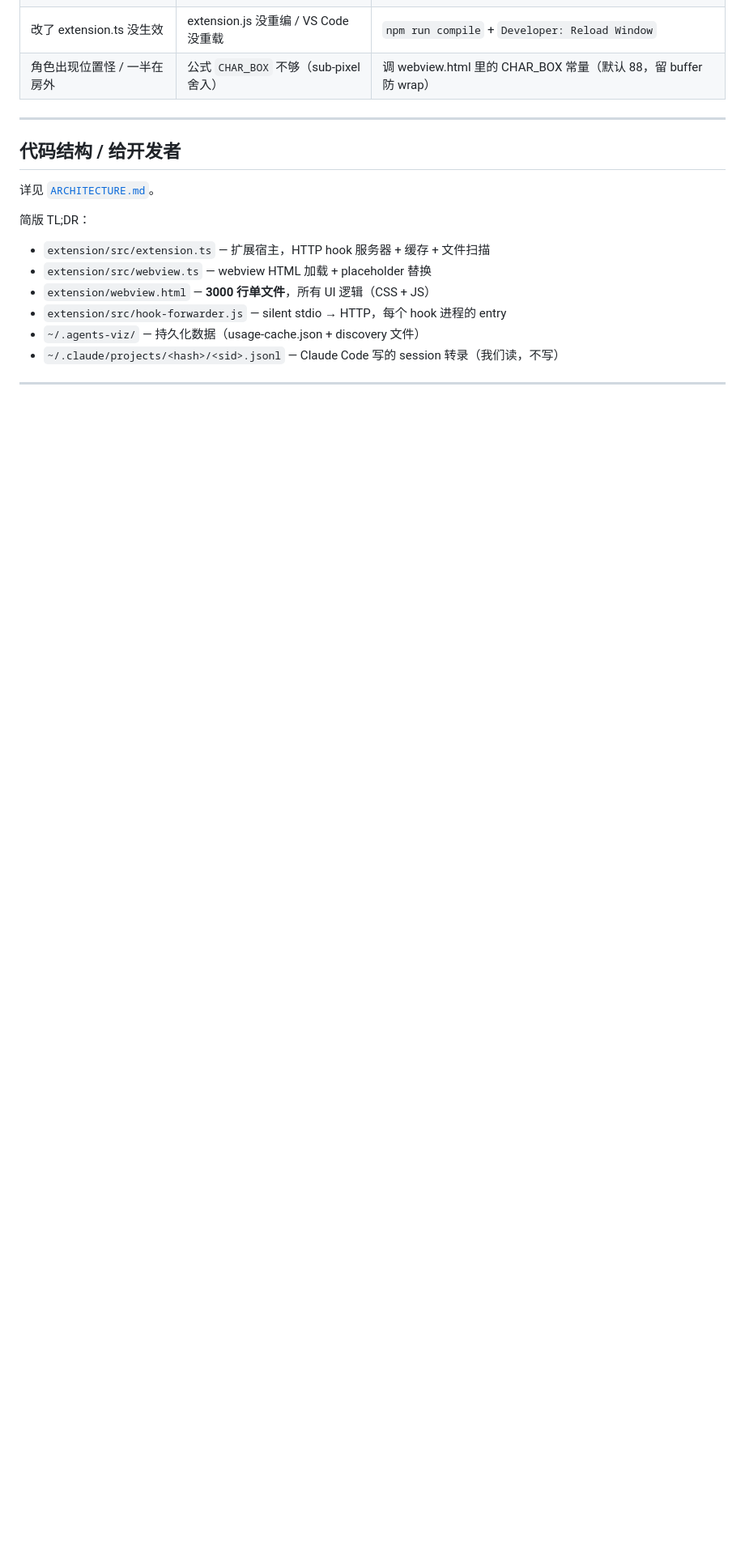
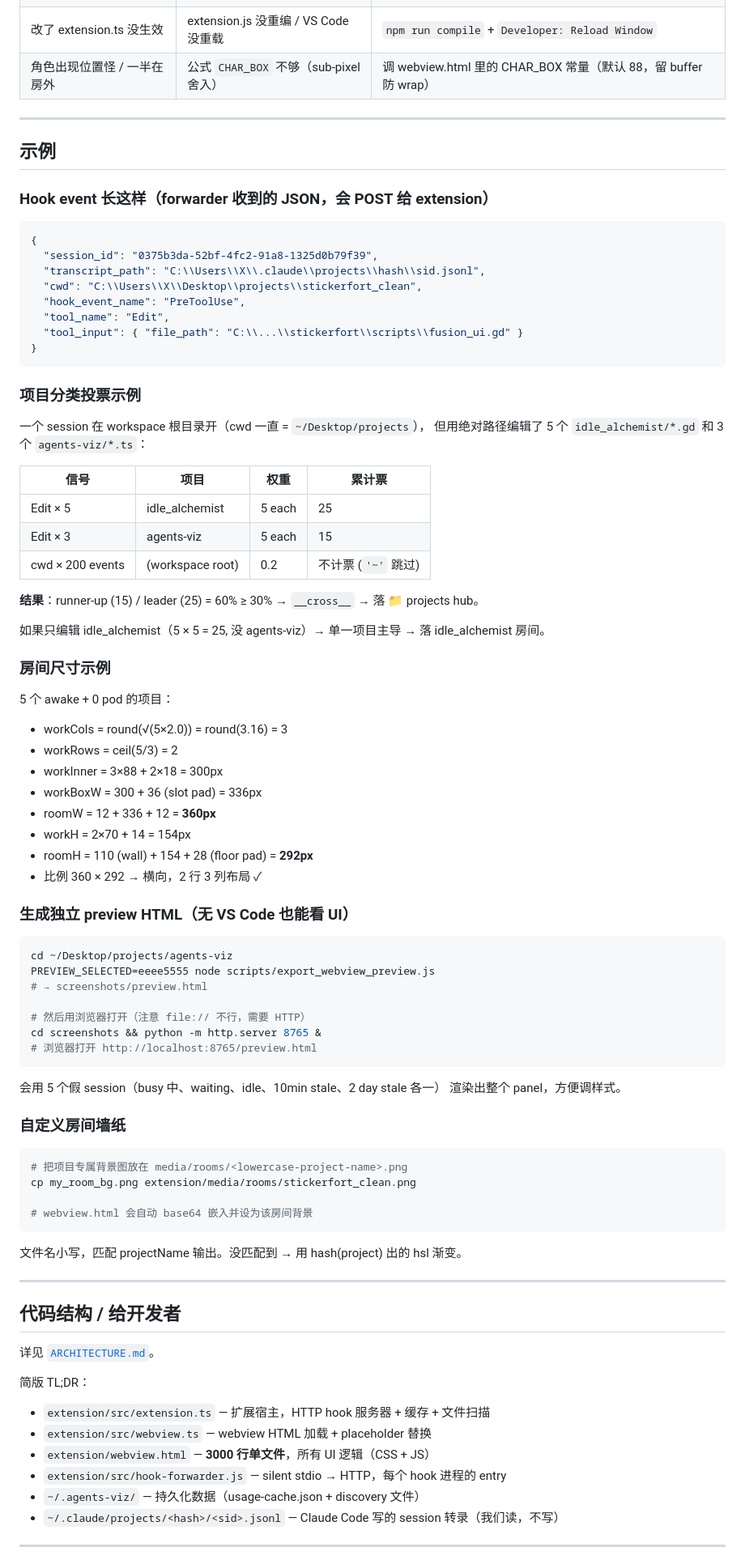
Before and after one commit to yushengding/agents-viz, a Markdown page: README.md, the part around one of its changes. Shown at 81% size. Drawn GitHub-style; blank space fills up the shorter version.

Commit message:
README: ASCII art floor-plan diagram + concrete examples section
Replace dead screenshot reference (preview.png didn't exist) with:
- ASCII art top-down floor plan showing all UI regions
- Pointer to old preview_v5_tasks.png as legacy example
- New "示例" section: hook event JSON, project routing vote table,
  room sizing formula walkthrough, preview HTML workflow, custom
  wallpaper recipe

Better for AI consumers (concrete examples) and humans without
needing to open the panel first.

Co-Authored-By: Claude Opus 4.7 (1M context) <noreply@anthropic.com>

````diff
--- a/README.md
+++ b/README.md
@@ -135,6 +160,76 @@ session 数据通过扫描 `~/.claude/projects/*/<sid>.jsonl` 自动加载（带
 
 ---
 
+## 示例
+
+### Hook event 长这样（forwarder 收到的 JSON，会 POST 给 extension）
+
+```json
+{
+  "session_id": "0375b3da-52bf-4fc2-91a8-1325d0b79f39",
+  "transcript_path": "C:\\Users\\X\\.claude\\projects\\hash\\sid.jsonl",
+  "cwd": "C:\\Users\\X\\Desktop\\projects\\stickerfort_clean",
+  "hook_event_name": "PreToolUse",
+  "tool_name": "Edit",
+  "tool_input": { "file_path": "C:\\...\\stickerfort\\scripts\\fusion_ui.gd" }
+}
+```
+
+### 项目分类投票示例
+
+一个 session 在 workspace 根目录开（cwd 一直 = `~/Desktop/projects`），
+但用绝对路径编辑了 5 个 `idle_alchemist/*.gd` 和 3 个 `agents-viz/*.ts`：
+
+| 信号 | 项目 | 权重 | 累计票 |
+|------|------|------|--------|
+| Edit × 5 | idle_alchemist | 5 each | 25 |
+| Edit × 3 | agents-viz | 5 each | 15 |
+| cwd × 200 events | (workspace root) | 0.2 | 不计票 (`'~'` 跳过) |
+
+**结果**：runner-up (15) / leader (25) = 60% ≥ 30% → `__cross__` → 落 📁 projects hub。
+
+如果只编辑 idle_alchemist（5 × 5 = 25, 没 agents-viz）→ 单一项目主导 → 落 idle_alchemist 房间。
+
+### 房间尺寸示例
+
+5 个 awake + 0 pod 的项目：
+- workCols = round(√(5×2.0)) = round(3.16) = 3
+- workRows = ceil(5/3) = 2
+- workInner = 3×88 + 2×18 = 300px
+- workBoxW = 300 + 36 (slot pad) = 336px
+- roomW = 12 + 336 + 12 = **360px**
+- workH = 2×70 + 14 = 154px
+- roomH = 110 (wall) + 154 + 28 (floor pad) = **292px**
+- 比例 360 × 292 → 横向，2 行 3 列布局 ✓
+
+### 生成独立 preview HTML（无 VS Code 也能看 UI）
+
+```bash
+cd ~/Desktop/projects/agents-viz
+PREVIEW_SELECTED=eeee5555 node scripts/export_webview_preview.js
+# → screenshots/preview.html
+
+# 然后用浏览器打开（注意 file:// 不行，需要 HTTP）
+cd screenshots && python -m http.server 8765 &
+# 浏览器打开 http://localhost:8765/preview.html
+```
+
+会用 5 个假 session（busy 中、waiting、idle、10min stale、2 day stale 各一）
+渲染出整个 panel，方便调样式。
+
+### 自定义房间墙纸
+
+```bash
+# 把项目专属背景图放在 media/rooms/<lowercase-project-name>.png
+cp my_room_bg.png extension/media/rooms/stickerfort_clean.png
+
+# webview.html 会自动 base64 嵌入并设为该房间背景
+```
+
+文件名小写，匹配 projectName 输出。没匹配到 → 用 hash(project) 出的 hsl 渐变。
+
+---
+
 ## 代码结构 / 给开发者
 
 详见 [`ARCHITECTURE.md`](ARCHITECTURE.md)。
````
Also changed, not shown: other parts of README.md (+26 -1 lines).
